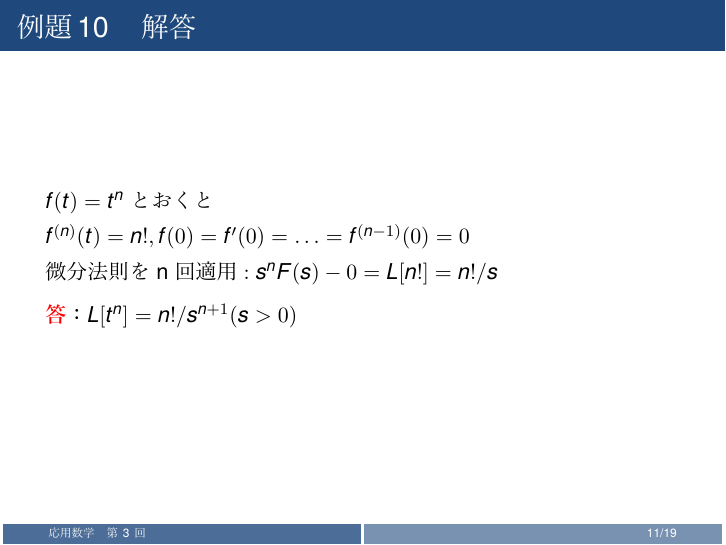
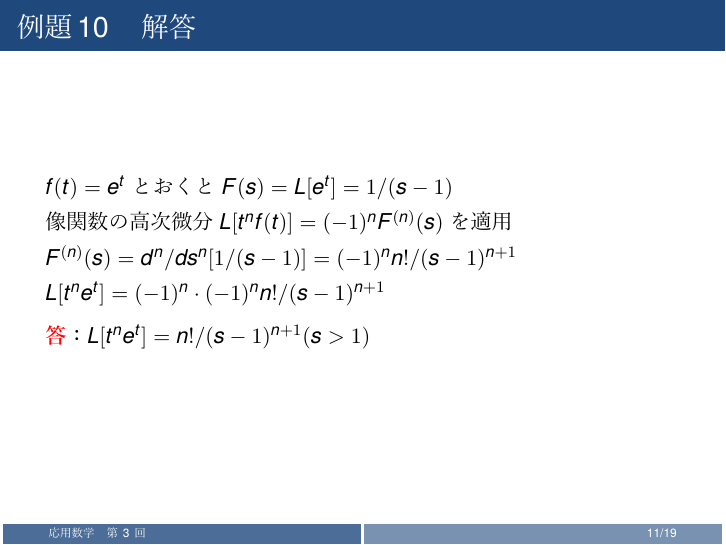
Before and after one commit to Inazumi35/applied-mathematics-2026, LaTeX slides (lecture/week03_ans.tex): page 11 of 19. The pictures show the PDF file lecture/week03_ans.pdf that the author committed with the source.

Commit message:
fix: week03 例題10を教科書に合わせて修正
- 例題10: L[t^n] → L[t^n e^t] に変更（像関数の高次微分を使用）

Co-Authored-By: Claude Opus 4.6 <noreply@anthropic.com>

```diff
--- a/lecture/week03_ans.tex
+++ b/lecture/week03_ans.tex
@@ -87,15 +87,16 @@
 
 \begin{frame}{例題10}
   \begin{exampleblock}{問題}
-    $L[t^n]$ を求めよ（ n は正の整数）\\[2pt]
+    $L[t^n e^t]$ を求めよ（ n は正の整数）\\[2pt]
   \end{exampleblock}
 \end{frame}
 
 \begin{frame}{例題10　解答}
-  $f(t) = t^n$ とおくと\\[4pt]
-  $f^{(n)}(t) = n!, f(0) = f'(0) = \ldots = f^{(n-1)}(0) = 0$\\[4pt]
-  微分法則を n 回適用 $: s^n F(s) - 0 = L[n!] = n!/s$
-  \\[8pt]\textcolor{red}{\textbf{答}}：$L[t^n] = n!/s^{n+1}  (s > 0)$
+  $f(t) = e^{t}$ とおくと $F(s) = L[e^{t}] = 1/(s-1)$\\[4pt]
+  像関数の高次微分 $L[t^n f(t)] = (-1)^n F^{(n)}(s)$ を適用\\[4pt]
+  $F^{(n)}(s) = d^n/ds^n[1/(s-1)] = (-1)^n n!/(s-1)^{n+1}$\\[4pt]
+  $L[t^n e^{t}] = (-1)^n\cdot(-1)^n n!/(s-1)^{n+1}$
+  \\[8pt]\textcolor{red}{\textbf{答}}：$L[t^n e^{t}] = n!/(s-1)^{n+1}  (s > 1)$
 \end{frame}
 
 \begin{frame}{演習問題}
```
Also changed, not shown: chapter2_section1.yaml (+6 -5 lines), lecture/week03_ans.pdf.
